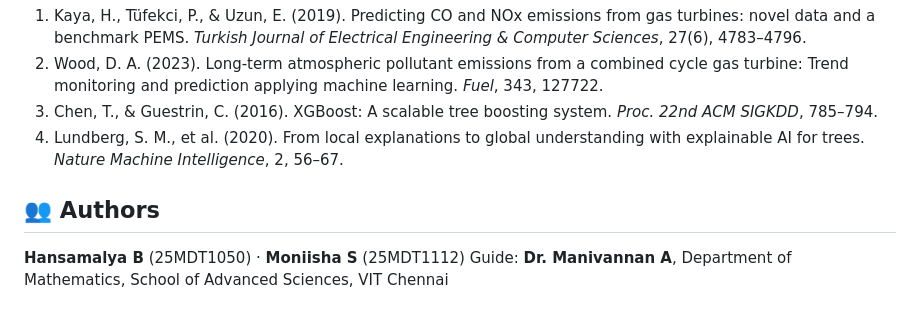
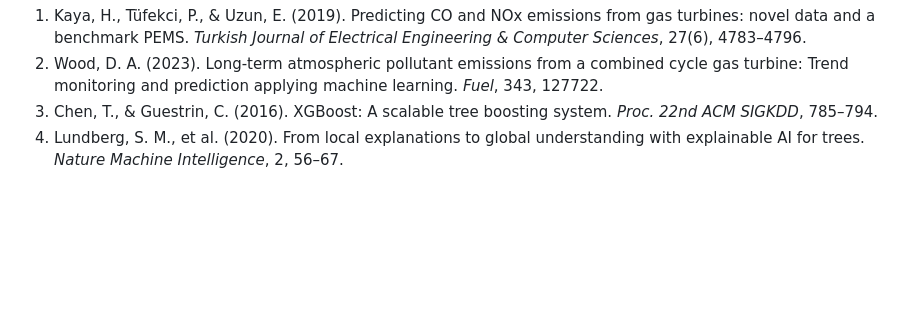
Before and after one commit to Hansamalya/EcoReason-AI-An-intelligent-multi-agent-system-, a Markdown page: README (1).md, the part around the change. Drawn GitHub-style; blank space fills up the shorter version.

Commit message:
Remove authors section from README
Removed authors section from the README file.

```diff
--- a/README (1).md
+++ b/README (1).md
@@ -293,8 +293,3 @@ Rejected or unparseable LLM output falls back to the deterministic template. `py
 2. Wood, D. A. (2023). Long-term atmospheric pollutant emissions from a combined cycle gas turbine: Trend monitoring and prediction applying machine learning. *Fuel*, 343, 127722.
 3. Chen, T., & Guestrin, C. (2016). XGBoost: A scalable tree boosting system. *Proc. 22nd ACM SIGKDD*, 785–794.
 4. Lundberg, S. M., et al. (2020). From local explanations to global understanding with explainable AI for trees. *Nature Machine Intelligence*, 2, 56–67.
-
-## 👥 Authors
-
-**Hansamalya B** (25MDT1050) · **Moniisha S** (25MDT1112)
-Guide: **Dr. Manivannan A**, Department of Mathematics, School of Advanced Sciences, VIT Chennai
```
